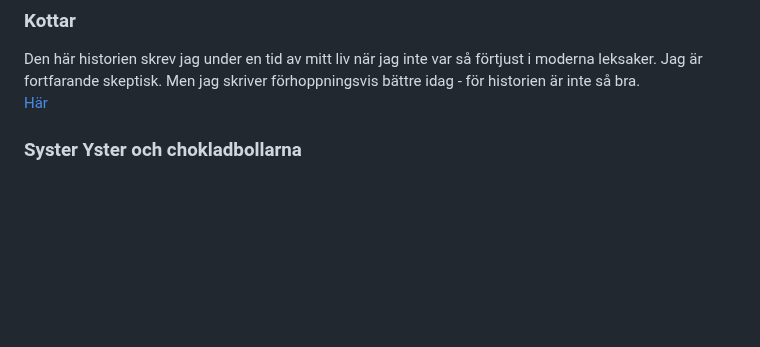
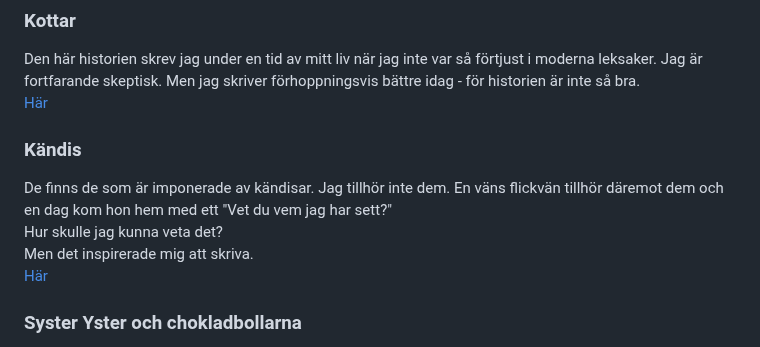
Before and after one commit to LosManos/Writing, a Markdown page: README.md, the part around the change. Rendered like a GitHub page; blank space fills up the shorter version.

Commit message:
Kändis, la till

```diff
--- a/README.md
+++ b/README.md
@@ -105,6 +105,12 @@ En liten söt historia om sex och kärlek.
 ### Kottar
 Den här historien skrev jag under en tid av mitt liv när jag inte var så förtjust i moderna leksaker. Jag är fortfarande skeptisk. Men jag skriver förhoppningsvis bättre idag - för historien är inte så bra.
 [Här](fardiga/kottar/kottar.html)
+
+### Kändis
+De finns de som är imponerade av kändisar. Jag tillhör inte dem. En väns flickvän tillhör däremot dem och en dag kom hon hem med ett "Vet du vem jag har sett?"
+Hur skulle jag kunna veta det?
+Men det inspirerade mig att skriva.
+[Här](fardiga/kandis/kandis.html)
 
 ### Syster Yster och chokladbollarna
 Baserat på en verklig händelse.
```
Also changed, not shown: fardiga/kandis/kandis.md (added, +65 -0 lines).
